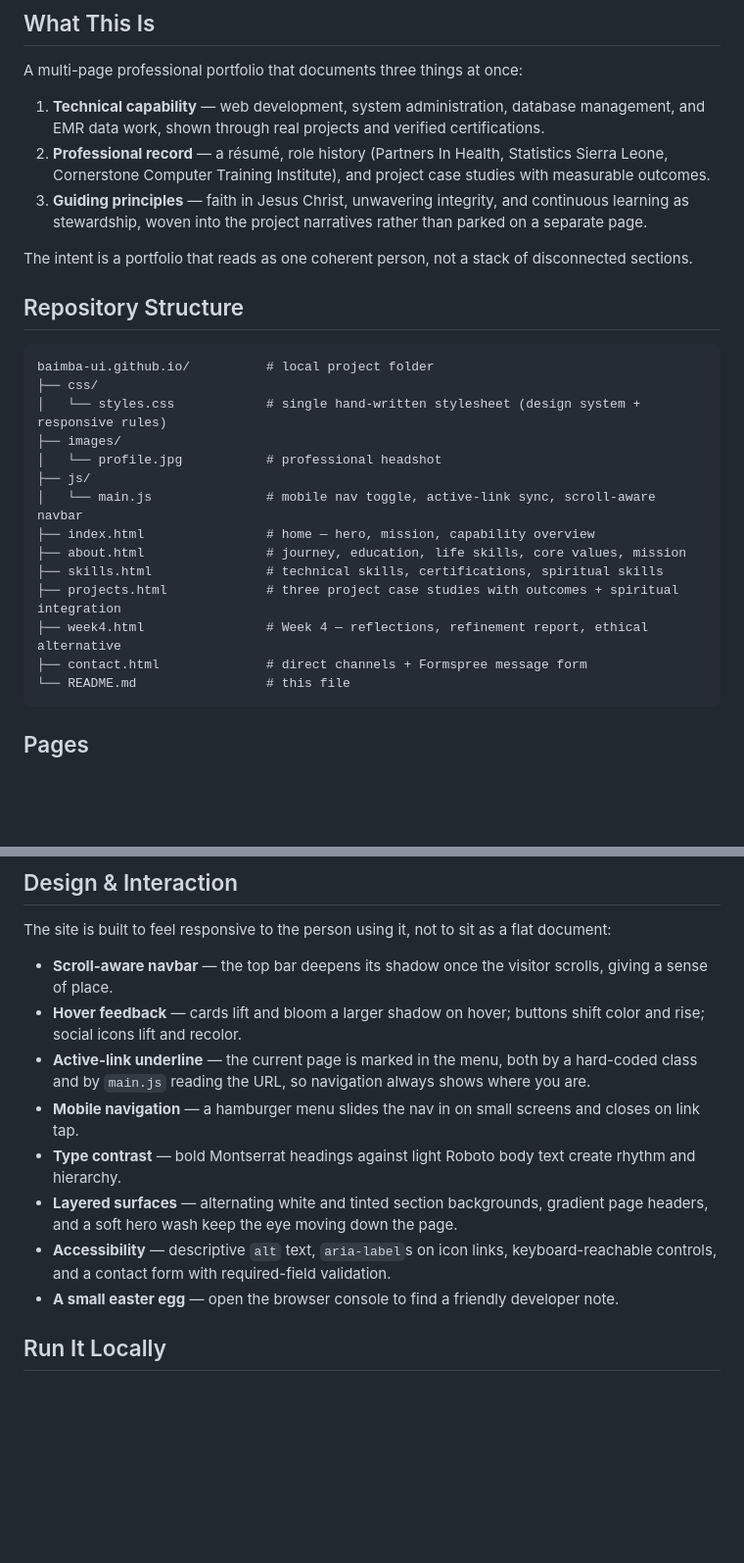
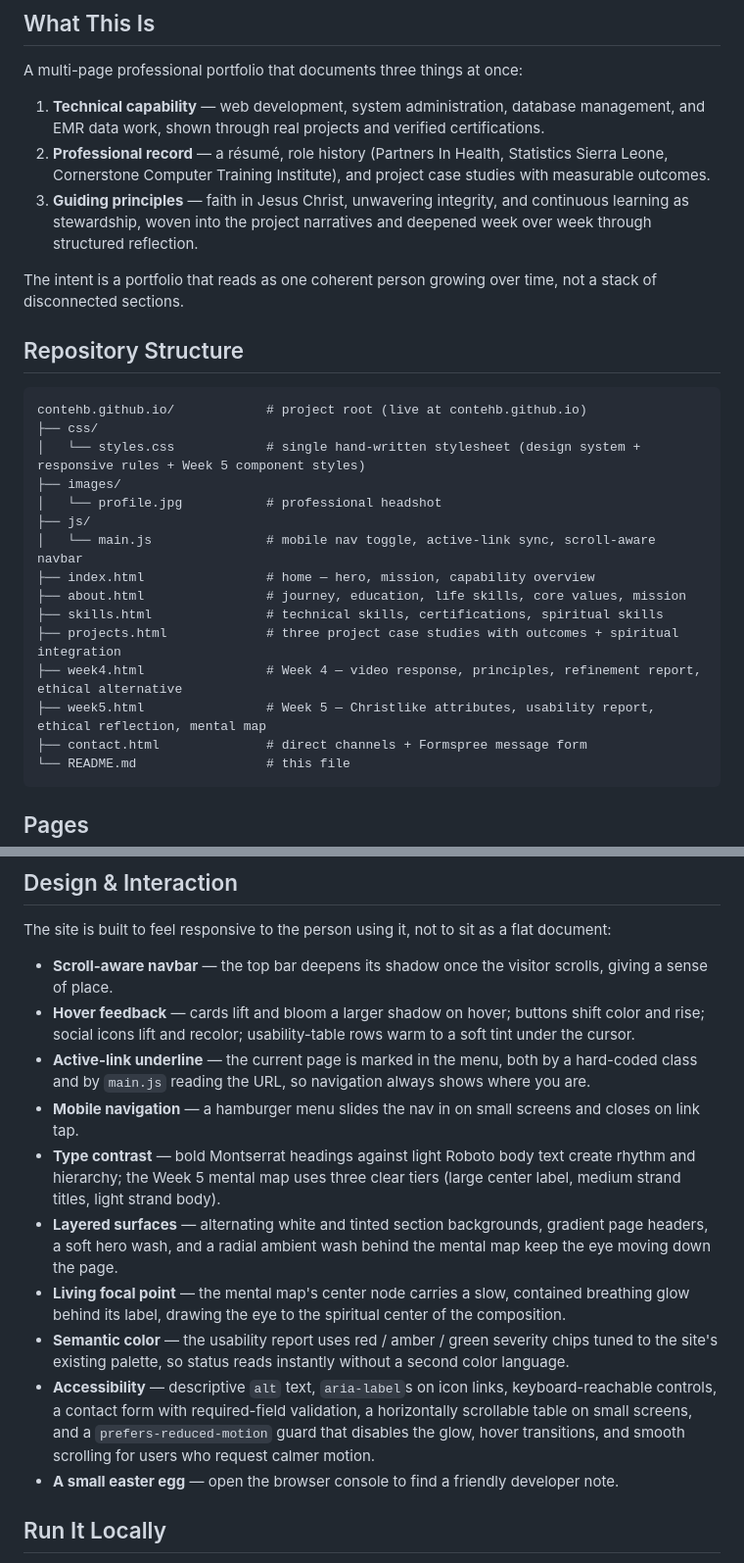
Before and after one commit to contehb/contehb.github.io, a Markdown page: README.md, 2 parts joined by grey strips. Shown at 98% size. GitHub-like rendering; blank space fills up the shorter version.

````diff
--- a/README.md
+++ b/README.md
@@ -48,16 +50,16 @@ A multi-page professional portfolio that documents three things at once:
 
 1. **Technical capability** — web development, system administration, database management, and EMR data work, shown through real projects and verified certifications.
 2. **Professional record** — a résumé, role history (Partners In Health, Statistics Sierra Leone, Cornerstone Computer Training Institute), and project case studies with measurable outcomes.
-3. **Guiding principles** — faith in Jesus Christ, unwavering integrity, and continuous learning as stewardship, woven into the project narratives rather than parked on a separate page.
+3. **Guiding principles** — faith in Jesus Christ, unwavering integrity, and continuous learning as stewardship, woven into the project narratives and deepened week over week through structured reflection.
 
-The intent is a portfolio that reads as one coherent person, not a stack of disconnected sections.
+The intent is a portfolio that reads as one coherent person growing over time, not a stack of disconnected sections.
 
 ## Repository Structure
 
 ```
-baimba-ui.github.io/          # local project folder
+contehb.github.io/            # project root (live at contehb.github.io)
 ├── css/
-│   └── styles.css            # single hand-written stylesheet (design system + responsive rules)
+│   └── styles.css            # single hand-written stylesheet (design system + responsive rules + Week 5 component styles)
 ├── images/
 │   └── profile.jpg           # professional headshot
 ├── js/
@@ -66,7 +68,8 @@ baimba-ui.github.io/          # local project folder
 ├── about.html                # journey, education, life skills, core values, mission
 ├── skills.html               # technical skills, certifications, spiritual skills
 ├── projects.html             # three project case studies with outcomes + spiritual integration
-├── week4.html                # Week 4 — reflections, refinement report, ethical alternative
+├── week4.html                # Week 4 — video response, principles, refinement report, ethical alternative
+├── week5.html                # Week 5 — Christlike attributes, usability report, ethical reflection, mental map
 ├── contact.html              # direct channels + Formspree message form
 └── README.md                 # this file
 ```
@@ -113,12 +126,14 @@ The "Week 4" link was also added to the navigation and footer of every existing
 The site is built to feel responsive to the person using it, not to sit as a flat document:
 
 - **Scroll-aware navbar** — the top bar deepens its shadow once the visitor scrolls, giving a sense of place.
-- **Hover feedback** — cards lift and bloom a larger shadow on hover; buttons shift color and rise; social icons lift and recolor.
+- **Hover feedback** — cards lift and bloom a larger shadow on hover; buttons shift color and rise; social icons lift and recolor; usability-table rows warm to a soft tint under the cursor.
 - **Active-link underline** — the current page is marked in the menu, both by a hard-coded class and by `main.js` reading the URL, so navigation always shows where you are.
 - **Mobile navigation** — a hamburger menu slides the nav in on small screens and closes on link tap.
-- **Type contrast** — bold Montserrat headings against light Roboto body text create rhythm and hierarchy.
-- **Layered surfaces** — alternating white and tinted section backgrounds, gradient page headers, and a soft hero wash keep the eye moving down the page.
-- **Accessibility** — descriptive `alt` text, `aria-label`s on icon links, keyboard-reachable controls, and a contact form with required-field validation.
+- **Type contrast** — bold Montserrat headings against light Roboto body text create rhythm and hierarchy; the Week 5 mental map uses three clear tiers (large center label, medium strand titles, light strand body).
+- **Layered surfaces** — alternating white and tinted section backgrounds, gradient page headers, a soft hero wash, and a radial ambient wash behind the mental map keep the eye moving down the page.
+- **Living focal point** — the mental map's center node carries a slow, contained breathing glow behind its label, drawing the eye to the spiritual center of the composition.
+- **Semantic color** — the usability report uses red / amber / green severity chips tuned to the site's existing palette, so status reads instantly without a second color language.
+- **Accessibility** — descriptive `alt` text, `aria-label`s on icon links, keyboard-reachable controls, a contact form with required-field validation, a horizontally scrollable table on small screens, and a `prefers-reduced-motion` guard that disables the glow, hover transitions, and smooth scrolling for users who request calmer motion.
 - **A small easter egg** — open the browser console to find a friendly developer note.
 
 ## Run It Locally
````
Also changed, not shown: other parts of README.md (+20 -8 lines).
